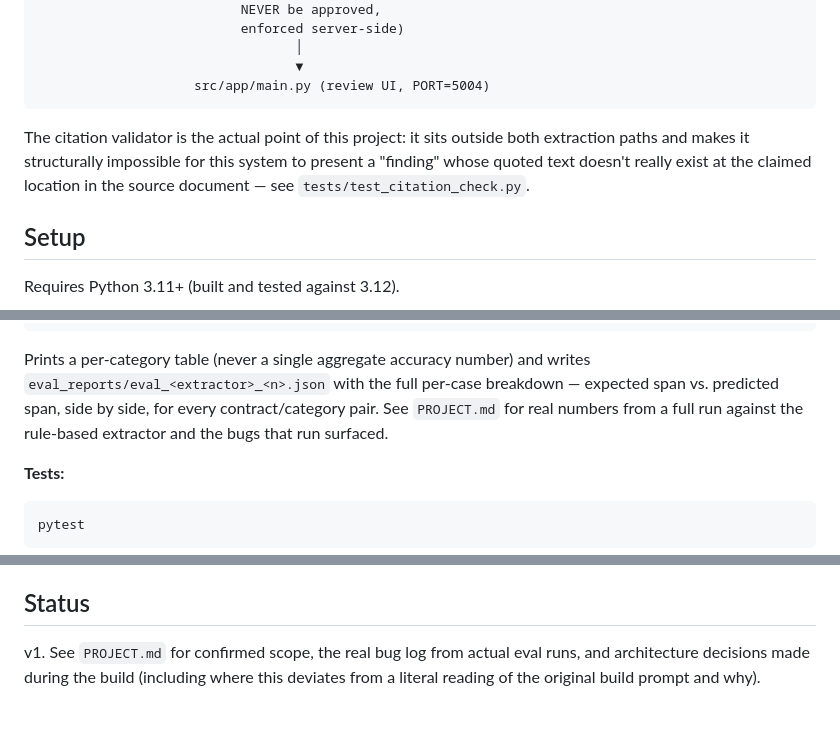
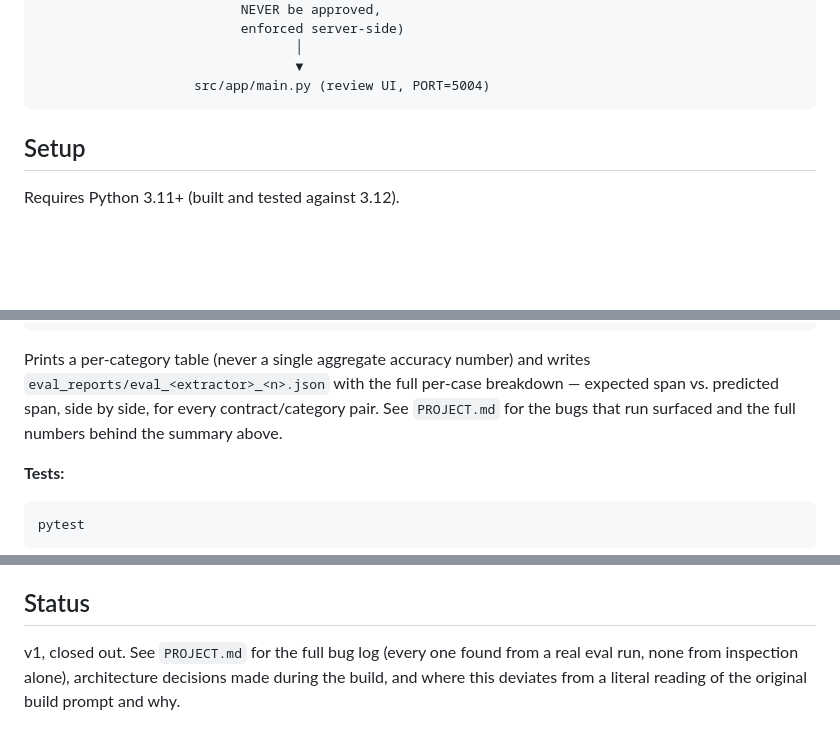
Before and after one commit to antwandon-sketch/legal-doc-agent, a Markdown page: README.md, 3 parts joined by grey strips. Rendered like a GitHub page; blank space fills up the shorter version.

````diff
--- a/README.md
+++ b/README.md
@@ -37,12 +125,6 @@ CUAD contract text
                                  ▼
                     src/app/main.py (review UI, PORT=5004)
 ```
-
-The citation validator is the actual point of this project: it sits
-outside both extraction paths and makes it structurally impossible for
-this system to present a "finding" whose quoted text doesn't really exist
-at the claimed location in the source document — see
-`tests/test_citation_check.py`.
 
 ## Setup
 
@@ -106,8 +188,8 @@ python -m src.eval.run_eval --extractor both --limit 10
 Prints a per-category table (never a single aggregate accuracy number) and
 writes `eval_reports/eval_<extractor>_<n>.json` with the full per-case
 breakdown — expected span vs. predicted span, side by side, for every
-contract/category pair. See `PROJECT.md` for real numbers from a full run
-against the rule-based extractor and the bugs that run surfaced.
+contract/category pair. See `PROJECT.md` for the bugs that run surfaced and
+the full numbers behind the summary above.
 
 **Tests:**
 
@@ -142,7 +224,7 @@ corpus worth grounding it in.
 
 ## Status
 
-v1. See `PROJECT.md` for confirmed scope, the real bug log from actual
-eval runs, and architecture decisions made during the build (including
-where this deviates from a literal reading of the original build prompt
-and why).
+v1, closed out. See `PROJECT.md` for the full bug log (every one found from
+a real eval run, none from inspection alone), architecture decisions made
+during the build, and where this deviates from a literal reading of the
+original build prompt and why.
````
Also changed, not shown: other parts of README.md (+91 -3 lines).
